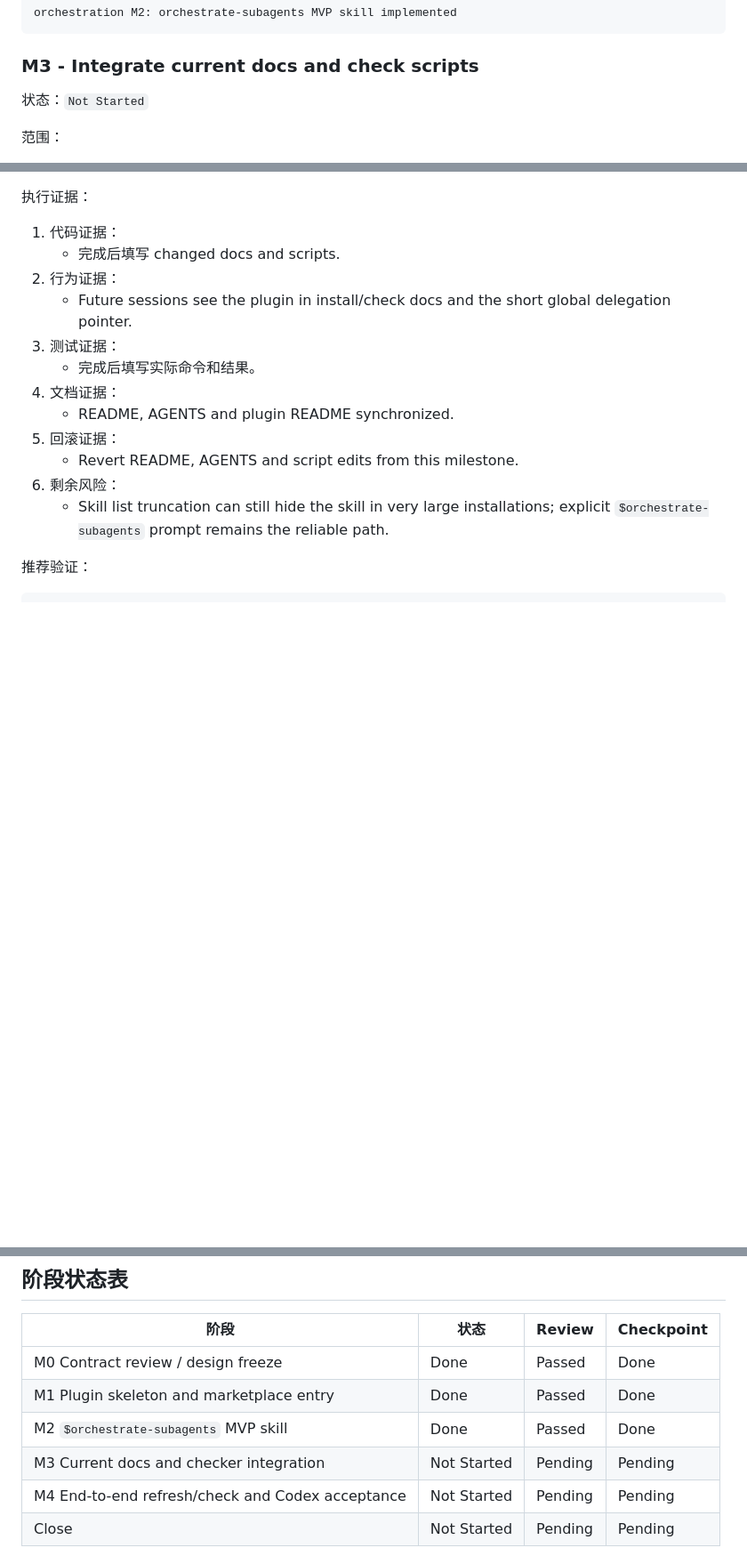
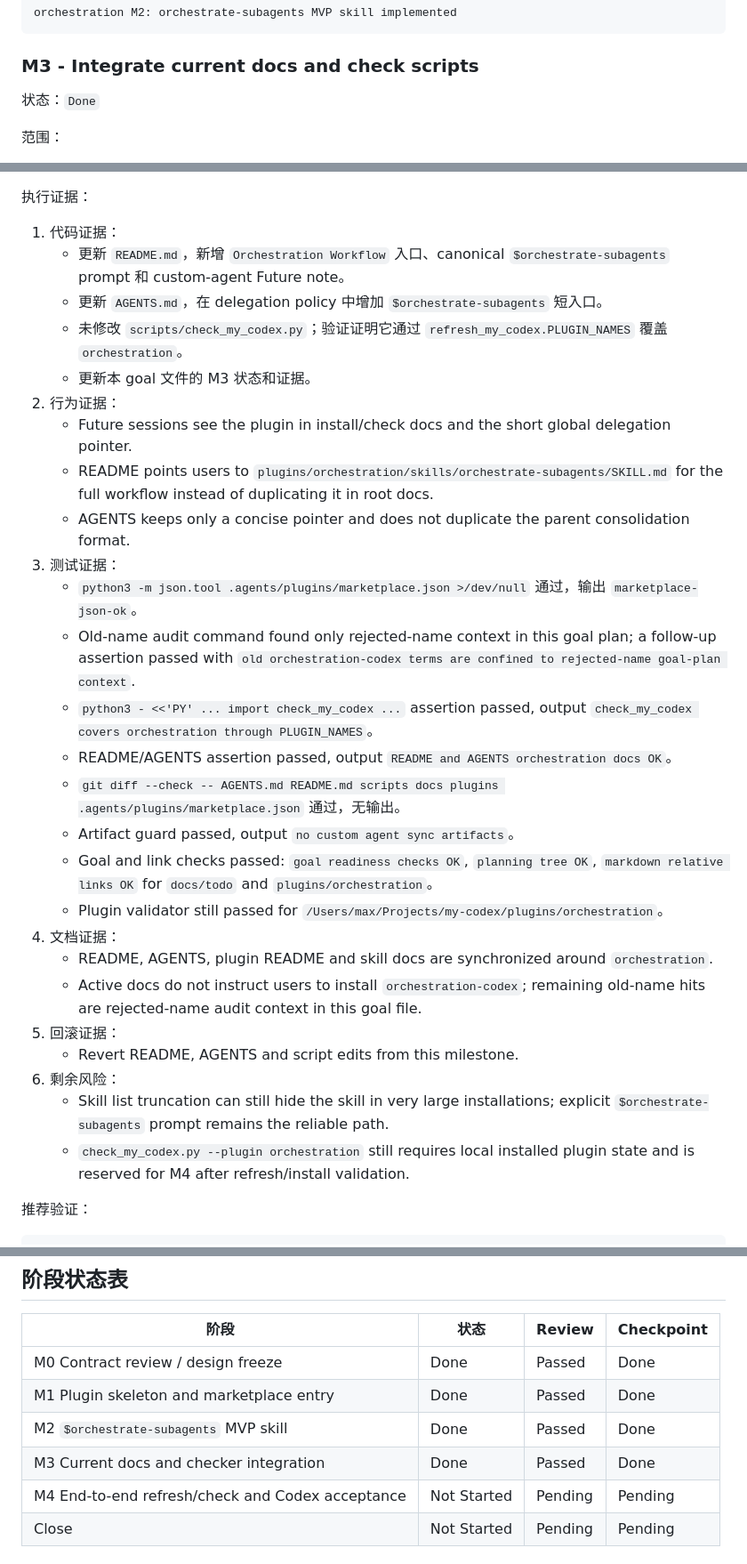
Before and after one commit to zzzhty/my-codex, a Markdown page: docs/todo/orchestration_plugin_long_run_goal_plan.md, 3 parts joined by grey strips. Shown at 89% size. Drawn GitHub-style; blank space fills up the shorter version.

```diff
--- a/docs/todo/orchestration_plugin_long_run_goal_plan.md
+++ b/docs/todo/orchestration_plugin_long_run_goal_plan.md
@@ -507,7 +507,7 @@ orchestration M2: orchestrate-subagents MVP skill implemented
 
 ### M3 - Integrate current docs and check scripts
 
-状态：`Not Started`
+状态：`Done`
 
 范围：
 
@@ -533,17 +533,31 @@ Review gate：
 执行证据：
 
 1. 代码证据：
-   - 完成后填写 changed docs and scripts.
+   - 更新 `README.md`，新增 `Orchestration Workflow` 入口、canonical `$orchestrate-subagents` prompt 和 custom-agent Future note。
+   - 更新 `AGENTS.md`，在 delegation policy 中增加 `$orchestrate-subagents` 短入口。
+   - 未修改 `scripts/check_my_codex.py`；验证证明它通过 `refresh_my_codex.PLUGIN_NAMES` 覆盖 `orchestration`。
+   - 更新本 goal 文件的 M3 状态和证据。
 2. 行为证据：
    - Future sessions see the plugin in install/check docs and the short global delegation pointer.
+   - README points users to `plugins/orchestration/skills/orchestrate-subagents/SKILL.md` for the full workflow instead of duplicating it in root docs.
+   - AGENTS keeps only a concise pointer and does not duplicate the parent consolidation format.
 3. 测试证据：
-   - 完成后填写实际命令和结果。
+   - `python3 -m json.tool .agents/plugins/marketplace.json >/dev/null` 通过，输出 `marketplace-json-ok`。
+   - Old-name audit command found only rejected-name context in this goal plan; a follow-up assertion passed with `old orchestration-codex terms are confined to rejected-name goal-plan context`.
+   - `python3 - <<'PY' ... import check_my_codex ...` assertion passed, output `check_my_codex covers orchestration through PLUGIN_NAMES`。
+   - README/AGENTS assertion passed, output `README and AGENTS orchestration docs OK`。
+   - `git diff --check -- AGENTS.md README.md scripts docs plugins .agents/plugins/marketplace.json` 通过，无输出。
+   - Artifact guard passed, output `no custom agent sync artifacts`。
+   - Goal and link checks passed: `goal readiness checks OK`, `planning tree OK`, `markdown relative links OK` for `docs/todo` and `plugins/orchestration`。
+   - Plugin validator still passed for `/Users/max/Projects/my-codex/plugins/orchestration`。
 4. 文档证据：
-   - README, AGENTS and plugin README synchronized.
+   - README, AGENTS, plugin README and skill docs are synchronized around `orchestration`.
+   - Active docs do not instruct users to install `orchestration-codex`; remaining old-name hits are rejected-name audit context in this goal file.
 5. 回滚证据：
    - Revert README, AGENTS and script edits from this milestone.
 6. 剩余风险：
    - Skill list truncation can still hide the skill in very large installations; explicit `$orchestrate-subagents` prompt remains the reliable path.
+   - `check_my_codex.py --plugin orchestration` still requires local installed plugin state and is reserved for M4 after refresh/install validation.
 
 推荐验证：
 
@@ -667,7 +681,7 @@ orchestration M4: validation and Codex acceptance completed
 | M0 Contract review / design freeze | Done | Passed | Done |
 | M1 Plugin skeleton and marketplace entry | Done | Passed | Done |
 | M2 `$orchestrate-subagents` MVP skill | Done | Passed | Done |
-| M3 Current docs and checker integration | Not Started | Pending | Pending |
+| M3 Current docs and checker integration | Done | Passed | Done |
 | M4 End-to-end refresh/check and Codex acceptance | Not Started | Pending | Pending |
 | Close | Not Started | Pending | Pending |
 
```
Also changed, not shown: AGENTS.md (+1 -0 lines), README.md (+19 -0 lines).
